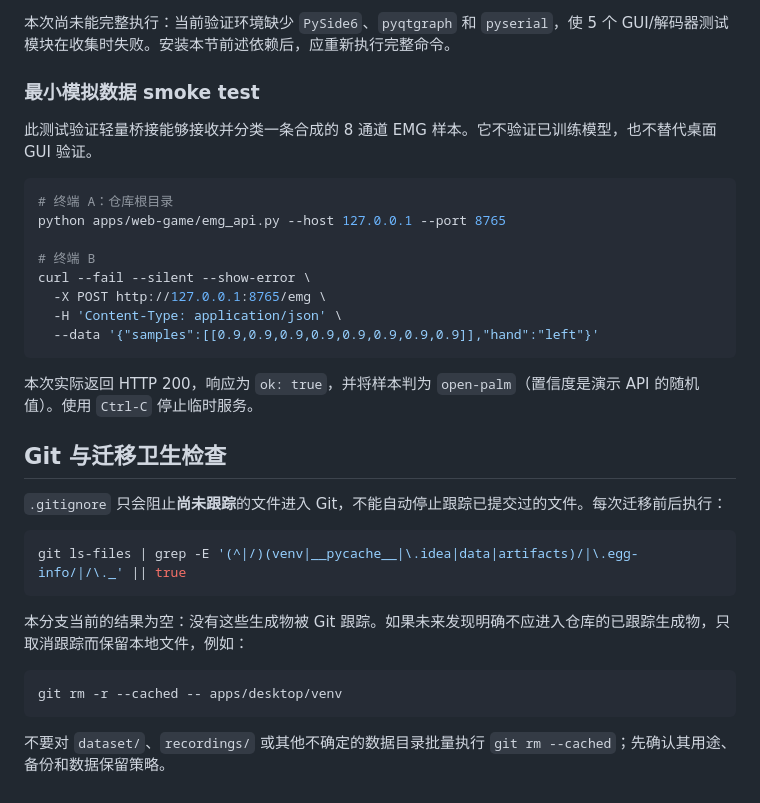
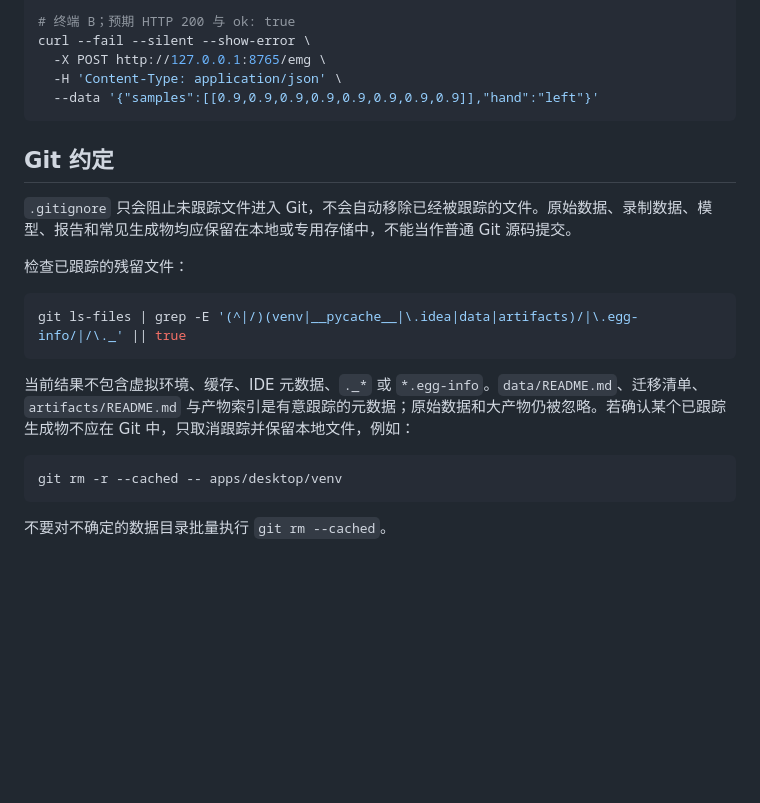
Before and after one commit to ionaaaa/EMG_two_hands, a Markdown page: README.md, the part around one of its changes. GitHub-like rendering; blank space fills up the shorter version.

````diff
--- a/README.md
+++ b/README.md
@@ -170,35 +162,25 @@ QT_QPA_PLATFORM=offscreen $PYTHON -m pytest -q
 
-本次尚未能完整执行：当前验证环境缺少 `PySide6`、`pyqtgraph` 和 `pyserial`，使 5 个 GUI/解码器测试模块在收集时失败。安装本节前述依赖后，应重新执行完整命令。
-
-### 最小模拟数据 smoke test
-
-此测试验证轻量桥接能够接收并分类一条合成的 8 通道 EMG 样本。它不验证已训练模型，也不替代桌面 GUI 验证。
-
-```bash
-# 终端 A：仓库根目录
-python apps/web-game/emg_api.py --host 127.0.0.1 --port 8765
-
-# 终端 B
+# 终端 B；预期 HTTP 200 与 ok: true
 curl --fail --silent --show-error \
   -X POST http://127.0.0.1:8765/emg \
   -H 'Content-Type: application/json' \
   --data '{"samples":[[0.9,0.9,0.9,0.9,0.9,0.9,0.9,0.9]],"hand":"left"}'
 ```
 
-本次实际返回 HTTP 200，响应为 `ok: true`，并将样本判为 `open-palm`（置信度是演示 API 的随机值）。使用 `Ctrl-C` 停止临时服务。
+## Git 约定
 
-## Git 与迁移卫生检查
+`.gitignore` 只会阻止未跟踪文件进入 Git，不会自动移除已经被跟踪的文件。原始数据、录制数据、模型、报告和常见生成物均应保留在本地或专用存储中，不能当作普通 Git 源码提交。
 
-`.gitignore` 只会阻止**尚未跟踪**的文件进入 Git，不能自动停止跟踪已提交过的文件。每次迁移前后执行：
+检查已跟踪的残留文件：
 
 ```bash
 git ls-files | grep -E '(^|/)(venv|__pycache__|\.idea|data|artifacts)/|\.egg-info/|/\._' || true
 ```
 
-本分支当前的结果为空：没有这些生成物被 Git 跟踪。如果未来发现明确不应进入仓库的已跟踪生成物，只取消跟踪而保留本地文件，例如：
+当前结果不包含虚拟环境、缓存、IDE 元数据、`._*` 或 `*.egg-info`。`data/README.md`、迁移清单、`artifacts/README.md` 与产物索引是有意跟踪的元数据；原始数据和大产物仍被忽略。若确认某个已跟踪生成物不应在 Git 中，只取消跟踪并保留本地文件，例如：
 
 ```bash
 git rm -r --cached -- apps/desktop/venv
 ```
 
-不要对 `dataset/`、`recordings/` 或其他不确定的数据目录批量执行 `git rm --cached`；先确认其用途、备份和数据保留策略。
+不要对不确定的数据目录批量执行 `git rm --cached`。
````
Also changed, not shown: other parts of README.md (+91 -99 lines).
